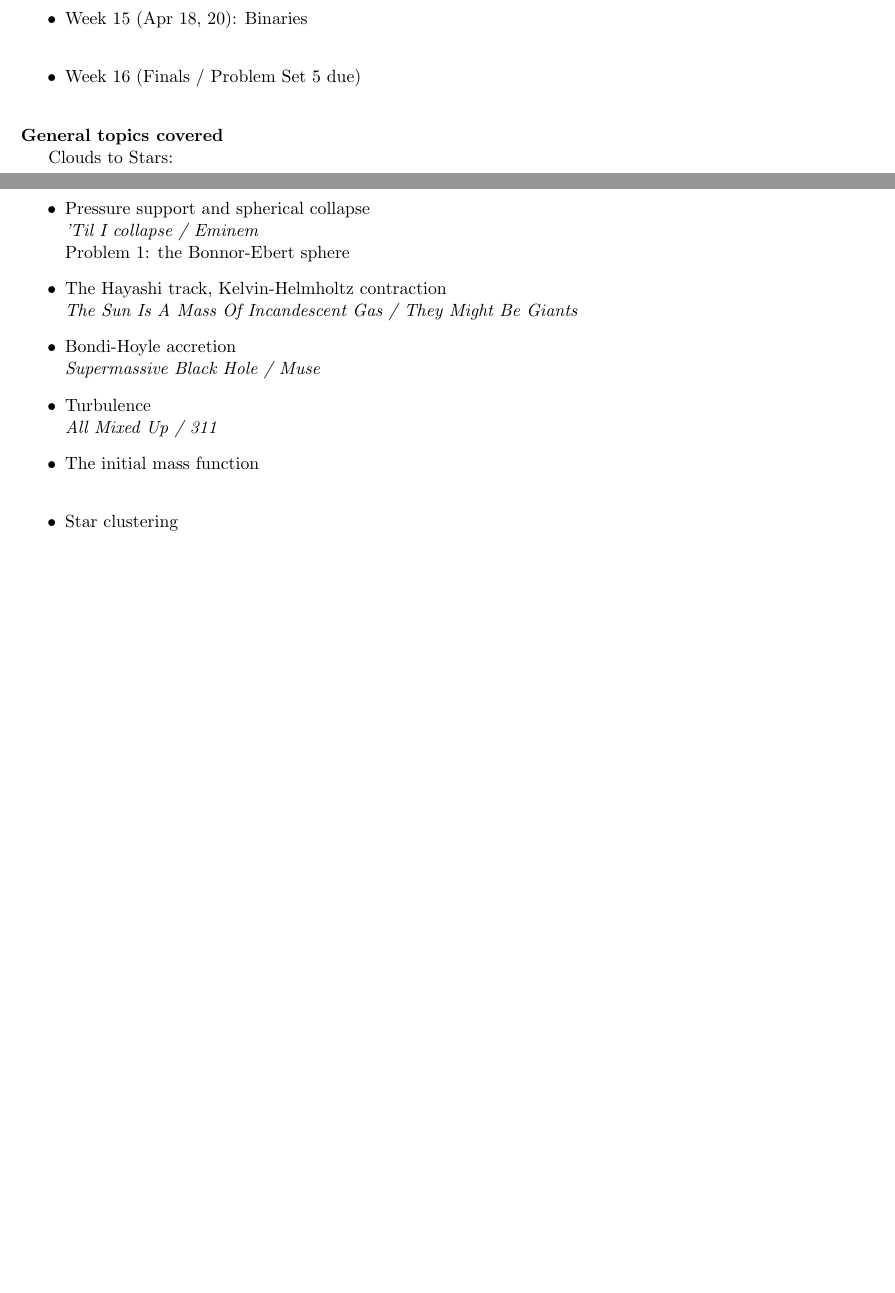
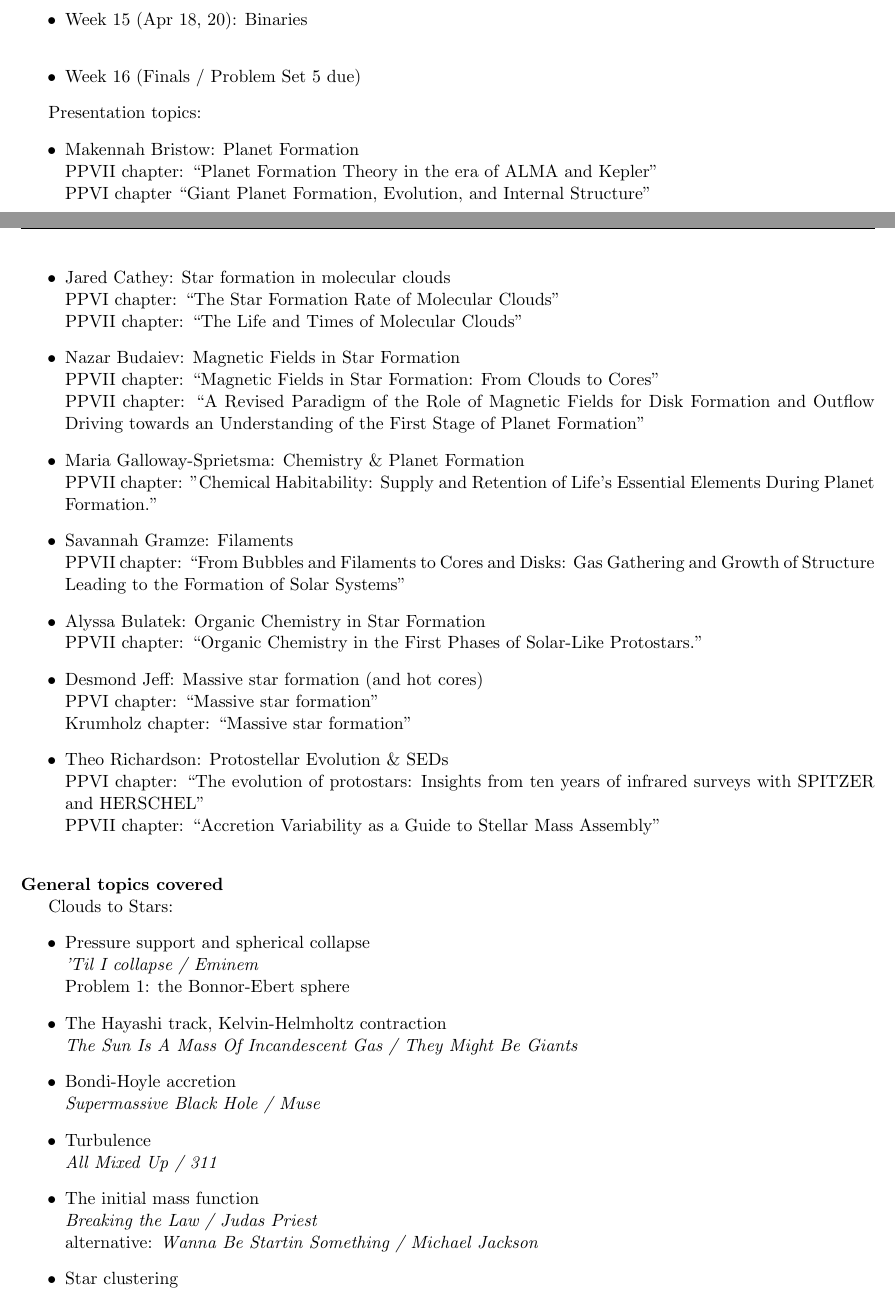
Before and after one commit to keflavich/StarFormationClass, a LaTeX document (syllabus2022_spring/ast7939_StarFormation.tex): two parts of pages 5 and 6 of 9 before the commit and two parts of pages 5 and 6 of 10 after it, joined at a grey line, cut so that both start at the same text, the shorter picture padded with empty space. Compiled offline with pdfLaTeX.

Commit message:
lec 7 added

```diff
--- a/syllabus2022_spring/ast7939_StarFormation.tex
+++ b/syllabus2022_spring/ast7939_StarFormation.tex
@@ -406,6 +406,32 @@ Dates are Monday of the week; we meet M/W/F
     \item Week 14 (Apr 11, 13, 15): Clustering \\
     \item Week 15 (Apr 18, 20):  Binaries\\
     \item Week 16 (Finals / Problem Set 5 due)
+\end{itemize}
+
+Presentation topics:
+
+\begin{itemize}
+    \item Makennah Bristow: Planet Formation \\
+        PPVII chapter: ``Planet Formation Theory in the era of ALMA and Kepler'' \\
+        PPVI chapter ``Giant Planet Formation, Evolution, and Internal Structure''
+    \item Jared Cathey: Star formation in molecular clouds \\
+        PPVI chapter: ``The Star Formation Rate of Molecular Clouds'' \\
+        PPVII chapter: ``The Life and Times of Molecular Clouds''
+    \item Nazar Budaiev: Magnetic Fields in Star Formation \\
+        PPVII chapter: ``Magnetic Fields in Star Formation: From Clouds to Cores''\\
+        PPVII chapter: ``A Revised Paradigm of the Role of Magnetic Fields for Disk Formation and Outflow Driving towards an Understanding of the First Stage of Planet Formation''
+    \item Maria Galloway-Sprietsma: Chemistry \& Planet Formation \\
+        PPVII chapter: "Chemical Habitability: Supply and Retention of Life’s Essential Elements During Planet Formation."
+    \item Savannah Gramze: Filaments \\
+        PPVII chapter: ``From Bubbles and Filaments to Cores and Disks: Gas Gathering and Growth of Structure Leading to the Formation of Solar Systems"
+    \item Alyssa Bulatek: Organic Chemistry in Star Formation \\
+        PPVII chapter: ``Organic Chemistry in the First Phases of Solar-Like Protostars."
+    \item Desmond Jeff: Massive star formation (and hot cores) \\
+        PPVI chapter: ``Massive star formation" \\
+        Krumholz chapter: ``Massive star formation"
+    \item Theo Richardson: Protostellar Evolution \& SEDs \\
+        PPVI chapter: ``The evolution of protostars: Insights from ten years of infrared surveys with SPITZER and HERSCHEL'' \\
+        PPVII chapter: ``Accretion Variability as a Guide to Stellar Mass Assembly"
 \end{itemize}
 
 \vskip.15in
@@ -423,6 +449,9 @@ Clouds to Stars:
     \item Turbulence \\
         {\it All Mixed Up / 311}
     \item The initial mass function \\
-        {\it }
+        {\it Breaking the Law / Judas Priest} \\
+        alternative: {\it Wanna Be Startin Something / Michael Jackson}
+
     \item Star clustering \\
-        {\it }
+        {\it We’re all in this together / High School Musical cast}
+    \item Triggered star formation \\
```
Also changed, not shown: problems/problemset1_bonnorebert.tex (+4 -4 lines), syllabus2022_spring/ast7939_StarFormation.tex (20 more changed lines), 3 other files.
